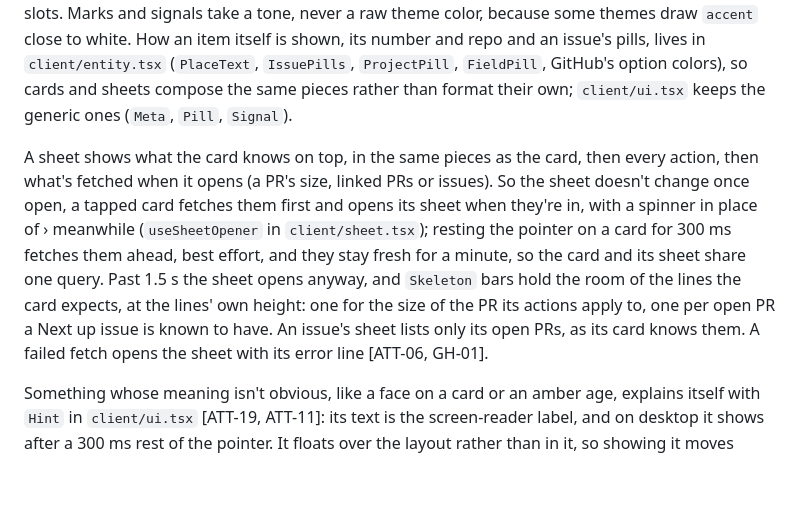
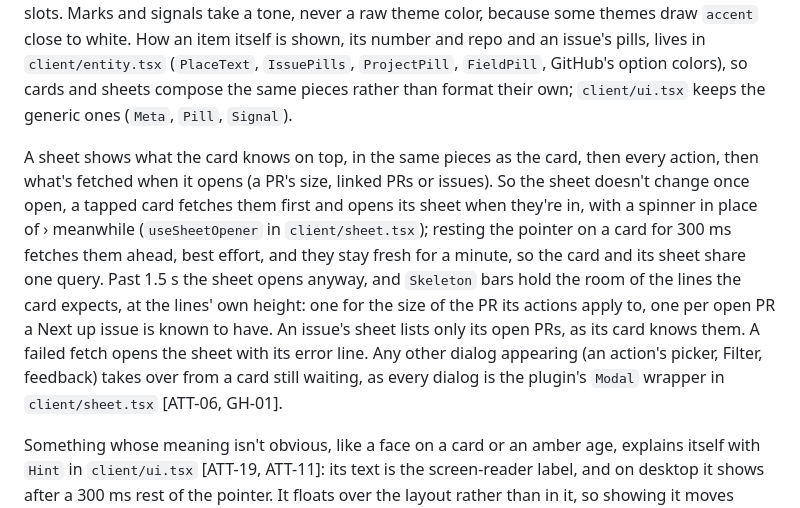
Before and after one commit to andrioid/paseo-attention-span, a Markdown page: docs/architecture.md, the part around one of its changes. GitHub-like rendering; blank space fills up the shorter version.

```diff
--- a/docs/architecture.md
+++ b/docs/architecture.md
@@ -55,7 +55,7 @@ The tabs tell the story of my work, left to right: what I finished, what needs m
 
 Every card in every tab is the same component, `CardRow` in `client/card.tsx` [ATT-05]: a tinted mark for what it is, a title of at most two lines, then the item's number, its repo (the name brighter than the owner, which my own repos leave out) [ATT-20], when it happened and signal chips, then content only some lists have (pills, a quote, a stack line), and its actions: on the right on desktop, labelled under the text on phones. A change on GitHub asks first in a `ConfirmBar` on the card [SAFE-01]. Tabs differ only in what they pass in: each maps its data to the card's mark, meta, actions and slots. Marks and signals take a tone, never a raw theme color, because some themes draw `accent` close to white. How an item itself is shown, its number and repo and an issue's pills, lives in `client/entity.tsx` (`PlaceText`, `IssuePills`, `ProjectPill`, `FieldPill`, GitHub's option colors), so cards and sheets compose the same pieces rather than format their own; `client/ui.tsx` keeps the generic ones (`Meta`, `Pill`, `Signal`).
 
-A sheet shows what the card knows on top, in the same pieces as the card, then every action, then what's fetched when it opens (a PR's size, linked PRs or issues). So the sheet doesn't change once open, a tapped card fetches them first and opens its sheet when they're in, with a spinner in place of › meanwhile (`useSheetOpener` in `client/sheet.tsx`); resting the pointer on a card for 300 ms fetches them ahead, best effort, and they stay fresh for a minute, so the card and its sheet share one query. Past 1.5 s the sheet opens anyway, and `Skeleton` bars hold the room of the lines the card expects, at the lines' own height: one for the size of the PR its actions apply to, one per open PR a Next up issue is known to have. An issue's sheet lists only its open PRs, as its card knows them. A failed fetch opens the sheet with its error line [ATT-06, GH-01].
+A sheet shows what the card knows on top, in the same pieces as the card, then every action, then what's fetched when it opens (a PR's size, linked PRs or issues). So the sheet doesn't change once open, a tapped card fetches them first and opens its sheet when they're in, with a spinner in place of › meanwhile (`useSheetOpener` in `client/sheet.tsx`); resting the pointer on a card for 300 ms fetches them ahead, best effort, and they stay fresh for a minute, so the card and its sheet share one query. Past 1.5 s the sheet opens anyway, and `Skeleton` bars hold the room of the lines the card expects, at the lines' own height: one for the size of the PR its actions apply to, one per open PR a Next up issue is known to have. An issue's sheet lists only its open PRs, as its card knows them. A failed fetch opens the sheet with its error line. Any other dialog appearing (an action's picker, Filter, feedback) takes over from a card still waiting, as every dialog is the plugin's `Modal` wrapper in `client/sheet.tsx` [ATT-06, GH-01].
 
 Something whose meaning isn't obvious, like a face on a card or an amber age, explains itself with `Hint` in `client/ui.tsx` [ATT-19, ATT-11]: its text is the screen-reader label, and on desktop it shows after a 300 ms rest of the pointer. It floats over the layout rather than in it, so showing it moves nothing, and it's sized to the room left in the nearest `HintArea` (a card's text column, a sheet's top), beside its content and wrapping upward, or above it where there's too little room beside. A chip takes one through `hint`.
 
```
Also changed, not shown: other parts of docs/architecture.md (+1 -1 lines), docs/screenshots/desktop-dark-doing.png, docs/screenshots/desktop-dark-next-up-filter-projects.png (added), docs/screenshots/desktop-dark-next-up-sheet.png (added), docs/screenshots/desktop-dark-next-up.png, docs/screenshots/desktop-dark-settings.png, 10 other files.
